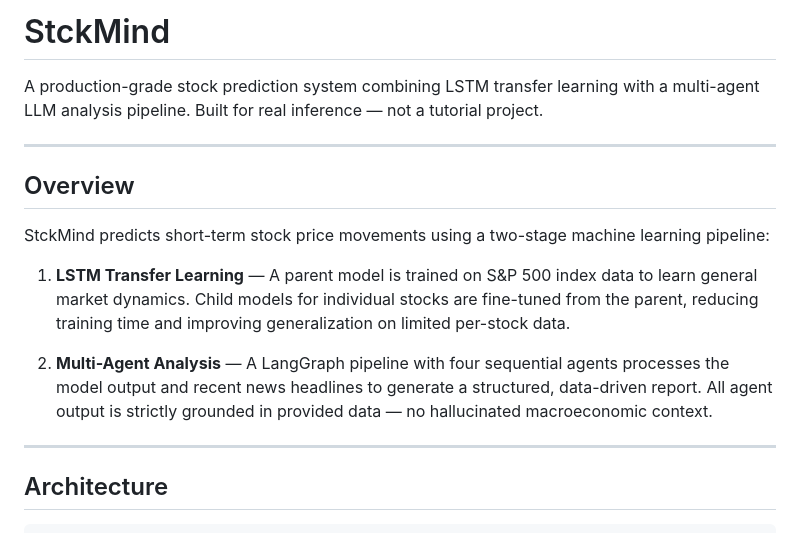
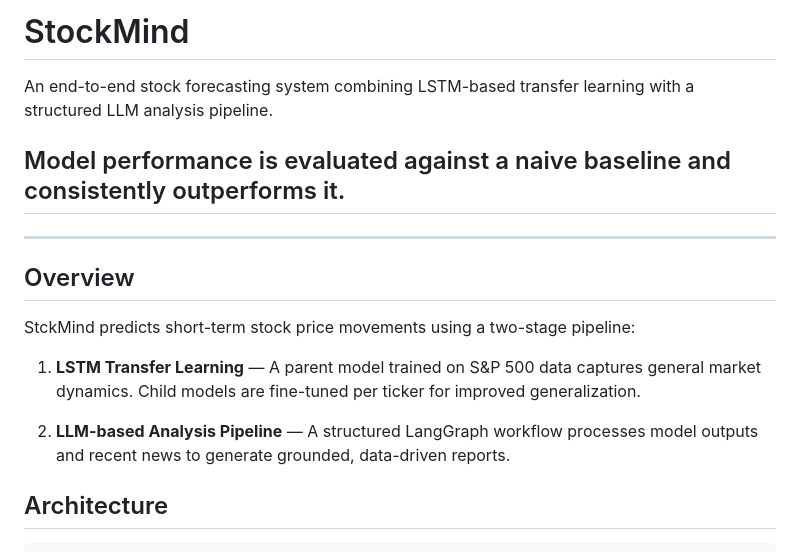
Before and after one commit to Pixeler5diti/stockmind, a Markdown page: README.md, the part around the change. GitHub-like rendering.

```diff
--- a/README.md
+++ b/README.md
@@ -1,18 +1,18 @@
-# StckMind
+# StockMind
 
-A production-grade stock prediction system combining LSTM transfer learning with a multi-agent LLM analysis pipeline. Built for real inference — not a tutorial project.
+An end-to-end stock forecasting system combining LSTM-based transfer learning with a structured LLM analysis pipeline.
+
+## Model performance is evaluated against a naive baseline and consistently outperforms it.
 
 ---
 
 ## Overview
 
-StckMind predicts short-term stock price movements using a two-stage machine learning pipeline:
+StckMind predicts short-term stock price movements using a two-stage pipeline:
 
-1. **LSTM Transfer Learning** — A parent model is trained on S&P 500 index data to learn general market dynamics. Child models for individual stocks are fine-tuned from the parent, reducing training time and improving generalization on limited per-stock data.
+1. **LSTM Transfer Learning** — A parent model trained on S&P 500 data captures general market dynamics. Child models are fine-tuned per ticker for improved generalization.
 
-2. **Multi-Agent Analysis** — A LangGraph pipeline with four sequential agents processes the model output and recent news headlines to generate a structured, data-driven report. All agent output is strictly grounded in provided data — no hallucinated macroeconomic context.
-
----
+2. **LLM-based Analysis Pipeline** — A structured LangGraph workflow processes model outputs and recent news to generate grounded, data-driven reports.
 
 ## Architecture
 
```
